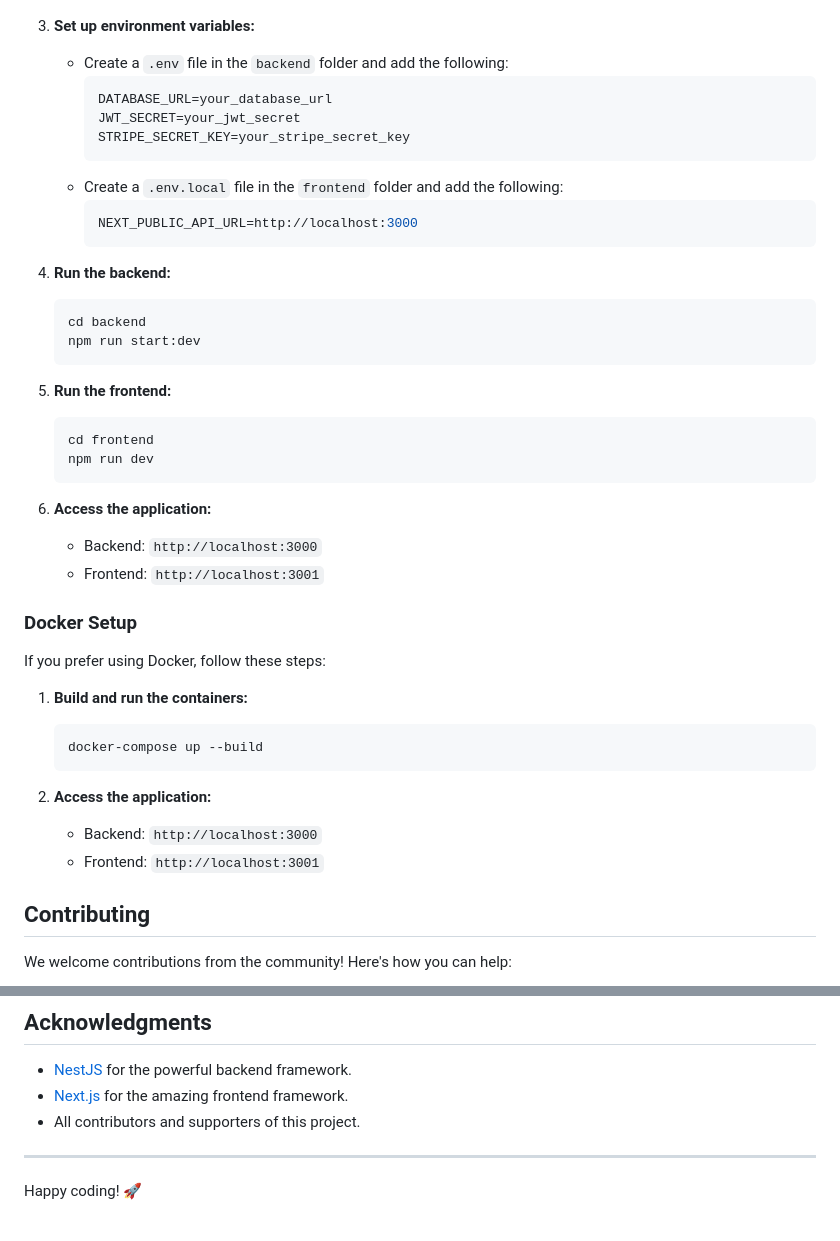
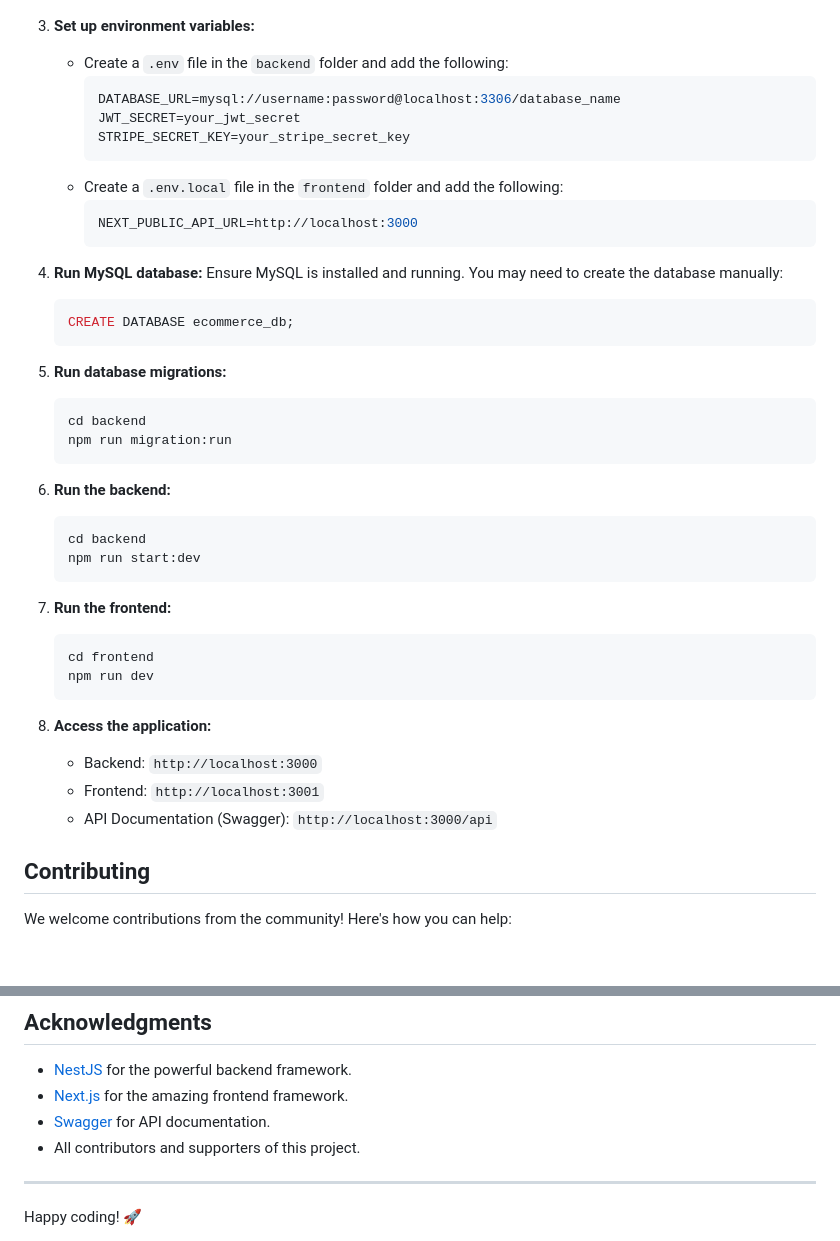
Before and after one commit to mhannan-dev/open-ecommerce, a Markdown page: README.md, 2 parts joined by grey strips. GitHub-like rendering; blank space fills up the shorter version.

````diff
--- a/README.md
+++ b/README.md
@@ -59,7 +54,7 @@ Follow these steps to set up the project locally:
 3. **Set up environment variables:**
    - Create a `.env` file in the `backend` folder and add the following:
      ```env
-     DATABASE_URL=your_database_url
+     DATABASE_URL=mysql://username:password@localhost:3306/database_name
      JWT_SECRET=your_jwt_secret
      STRIPE_SECRET_KEY=your_stripe_secret_key
      ```
@@ -68,34 +63,34 @@ Follow these steps to set up the project locally:
      NEXT_PUBLIC_API_URL=http://localhost:3000
      ```
 
-4. **Run the backend:**
+4. **Run MySQL database:**
+   Ensure MySQL is installed and running. You may need to create the database manually:
+   ```sql
+   CREATE DATABASE ecommerce_db;
+   ```
+
+5. **Run database migrations:**
+   ```bash
+   cd backend
+   npm run migration:run
+   ```
+
+6. **Run the backend:**
    ```bash
    cd backend
    npm run start:dev
    ```
 
-5. **Run the frontend:**
+7. **Run the frontend:**
    ```bash
    cd frontend
    npm run dev
    ```
 
-6. **Access the application:**
+8. **Access the application:**
    - Backend: `http://localhost:3000`
    - Frontend: `http://localhost:3001`
-
-### Docker Setup
-
-If you prefer using Docker, follow these steps:
-
-1. **Build and run the containers:**
-   ```bash
-   docker-compose up --build
-   ```
-
-2. **Access the application:**
-   - Backend: `http://localhost:3000`
-   - Frontend: `http://localhost:3001`
+   - API Documentation (Swagger): `http://localhost:3000/api`
 
 ## Contributing
 
@@ -120,6 +115,7 @@ If you encounter any issues or have questions, feel free to open an issue on Git
 
 - [NestJS](https://nestjs.com) for the powerful backend framework.
 - [Next.js](https://nextjs.org) for the amazing frontend framework.
+- [Swagger](https://swagger.io) for API documentation.
 - All contributors and supporters of this project.
 
 ---
````
Also changed, not shown: other parts of README.md (+3 -8 lines).
